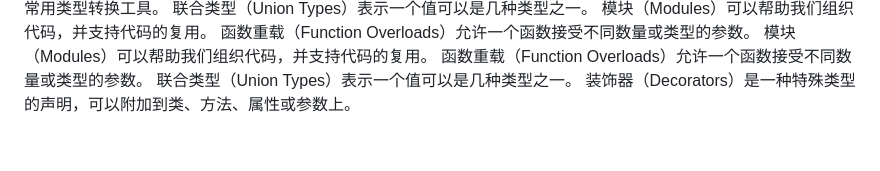
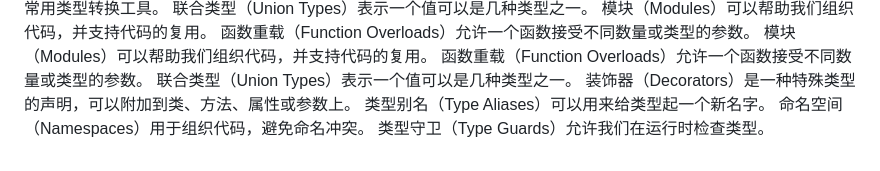
Before and after one commit to Dada-liu/Dada-liu.github.io, a Markdown page: blog/ts-core/content.md, the part around the change. Drawn GitHub-style.

Commit message:
docs: 自动更新博客内容 - 7/16/2026, 11:00:00 PM

```diff
--- a/blog/ts-core/content.md
+++ b/blog/ts-core/content.md
@@ -92,3 +92,6 @@ TypeScript的类型系统可以帮助我们在编译时捕获错误。
 函数重载（Function Overloads）允许一个函数接受不同数量或类型的参数。
 联合类型（Union Types）表示一个值可以是几种类型之一。
 装饰器（Decorators）是一种特殊类型的声明，可以附加到类、方法、属性或参数上。
+类型别名（Type Aliases）可以用来给类型起一个新名字。
+命名空间（Namespaces）用于组织代码，避免命名冲突。
+类型守卫（Type Guards）允许我们在运行时检查类型。
```
